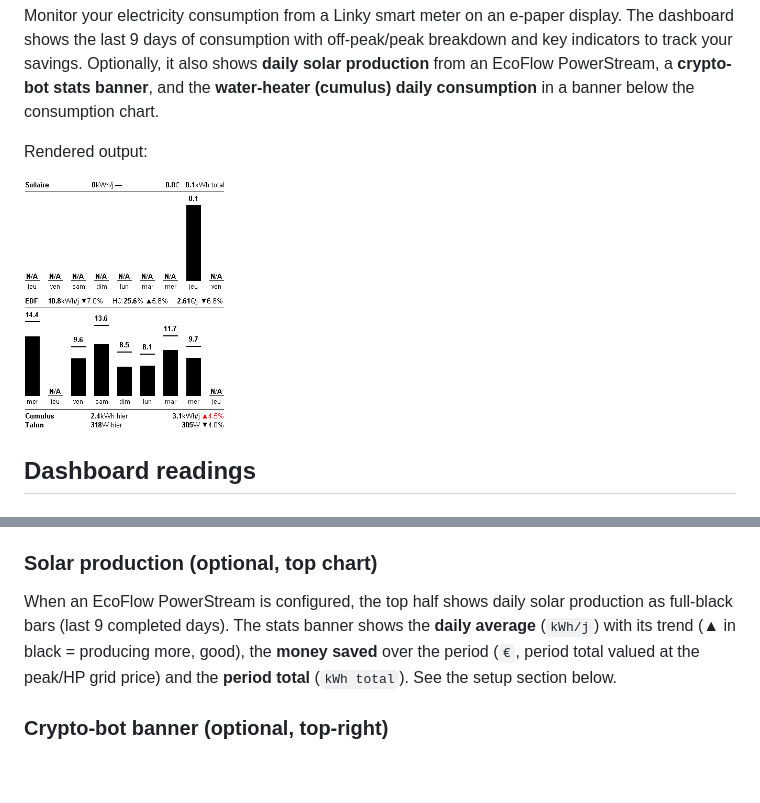
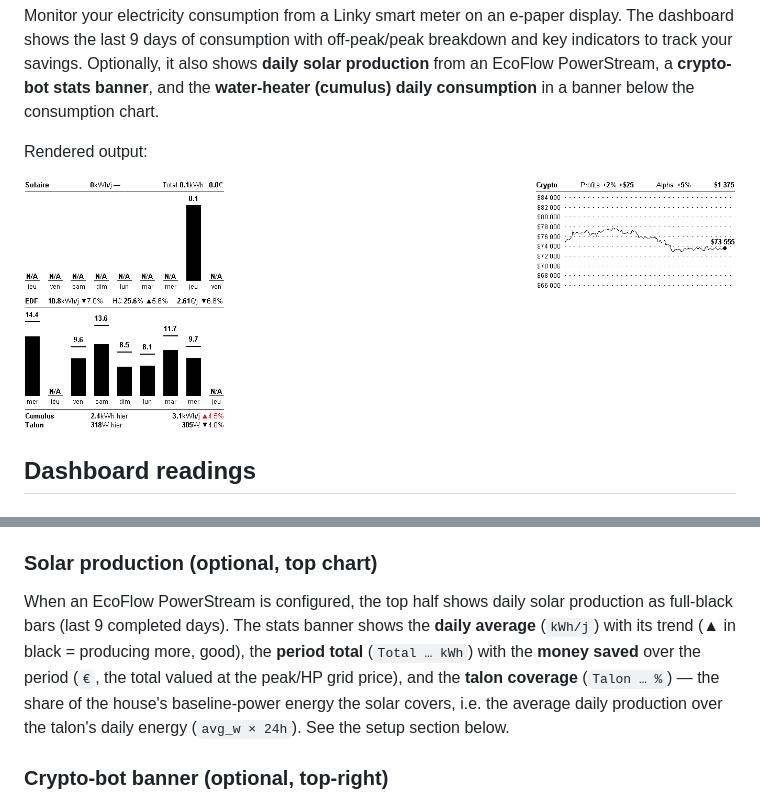
Before and after one commit to moifort/home-dashboard, a Markdown page: README.md, 2 parts joined by grey strips. Drawn GitHub-style; pictures changed too: docs/preview.png; blank space fills up the shorter version.

```diff
--- a/README.md
+++ b/README.md
@@ -42,7 +42,7 @@ Three indicators are displayed above the chart. Each shows a **current value** a
 
 ### Solar production (optional, top chart)
 
-When an EcoFlow PowerStream is configured, the top half shows daily solar production as full-black bars (last 9 completed days). The stats banner shows the **daily average** (`kWh/j`) with its trend (▲ in black = producing more, good), the **money saved** over the period (`€`, period total valued at the peak/HP grid price) and the **period total** (`kWh total`). See the setup section below.
+When an EcoFlow PowerStream is configured, the top half shows daily solar production as full-black bars (last 9 completed days). The stats banner shows the **daily average** (`kWh/j`) with its trend (▲ in black = producing more, good), the **period total** (`Total … kWh`) with the **money saved** over the period (`€`, the total valued at the peak/HP grid price), and the **talon coverage** (`Talon … %`) — the share of the house's baseline-power energy the solar covers, i.e. the average daily production over the talon's daily energy (`avg_w × 24h`). See the setup section below.
 
 ### Crypto-bot banner (optional, top-right)
 
```
Also changed, not shown: CHANGELOG.md (+1 -0 lines), 4 other files.
